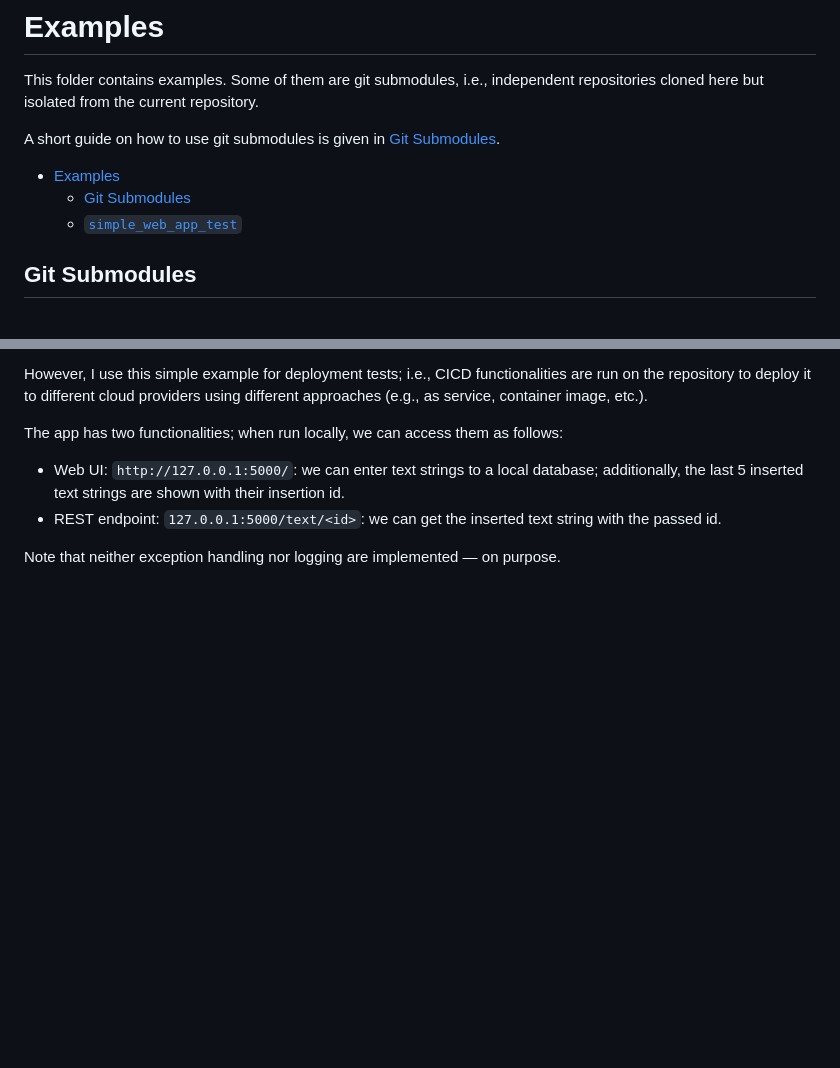
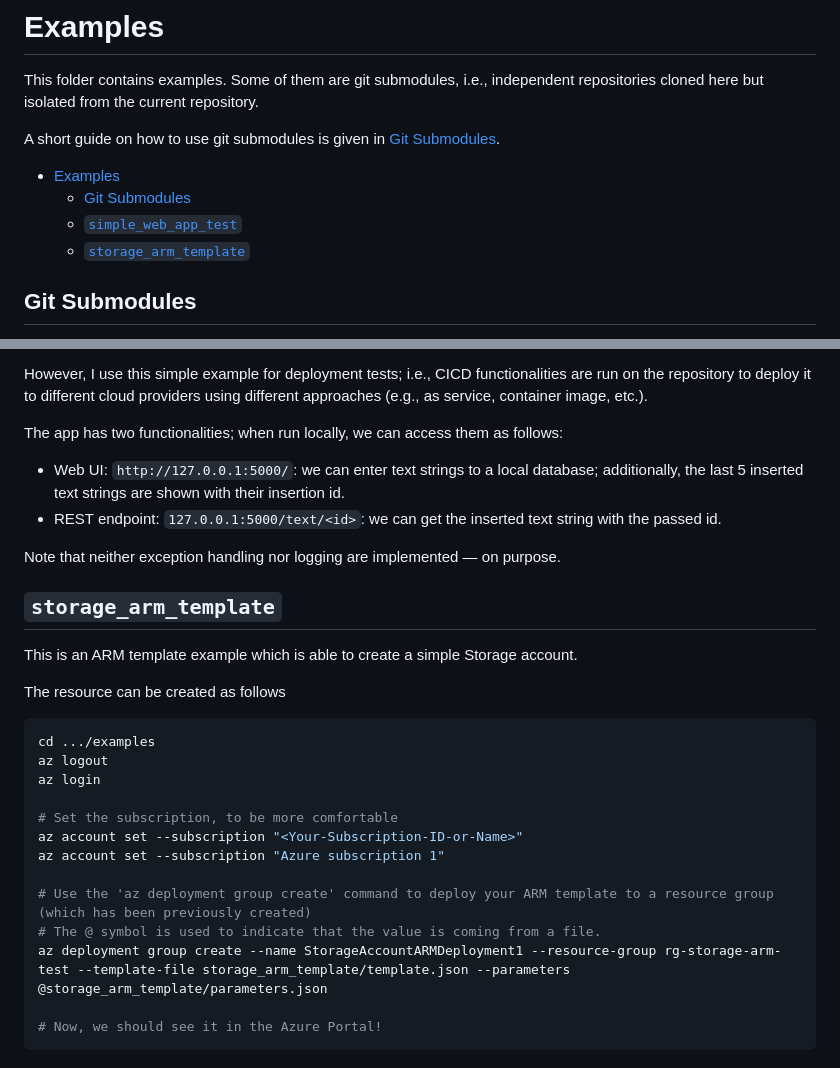
Before and after one commit to mxagar/azure_guide, a Markdown page: examples/README.md, 2 parts joined by grey strips. Drawn GitHub-style; blank space fills up the shorter version.

Commit message:
feat: add refs

````diff
--- a/examples/README.md
+++ b/examples/README.md
@@ -7,6 +7,7 @@ A short guide on how to use git submodules is given in [Git Submodules](#git-sub
 - [Examples](#examples)
   - [Git Submodules](#git-submodules)
   - [`simple_web_app_test`](#simple_web_app_test)
+  - [`storage_arm_template`](#storage_arm_template)
 
 ## Git Submodules
 
@@ -81,3 +82,25 @@ The app has two functionalities; when run locally, we can access them as follows
 - REST endpoint: `127.0.0.1:5000/text/<id>`: we can get the inserted text string with the passed id.
 
 Note that neither exception handling nor logging are implemented &mdash; on purpose.
+
+## `storage_arm_template`
+
+This is an ARM template example which is able to create a simple Storage account.
+
+The resource can be created as follows
+
+```bash
+cd .../examples
+az logout
+az login
+
+# Set the subscription, to be more comfortable
+az account set --subscription "<Your-Subscription-ID-or-Name>"
+az account set --subscription "Azure subscription 1"
+
+# Use the 'az deployment group create' command to deploy your ARM template to a resource group (which has been previously created)
+# The @ symbol is used to indicate that the value is coming from a file.
+az deployment group create --name StorageAccountARMDeployment1 --resource-group rg-storage-arm-test --template-file storage_arm_template/template.json --parameters @storage_arm_template/parameters.json
+
+# Now, we should see it in the Azure Portal!
+```
````
Also changed, not shown: README.md (+1 -1 lines).
